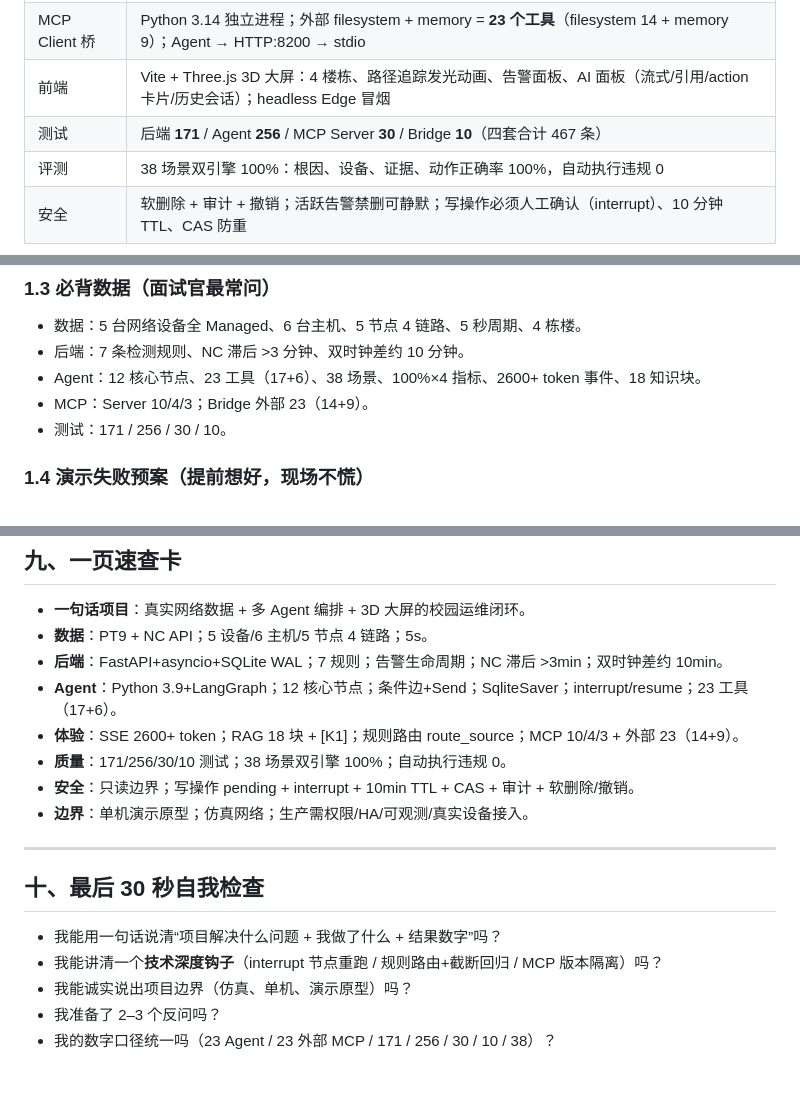
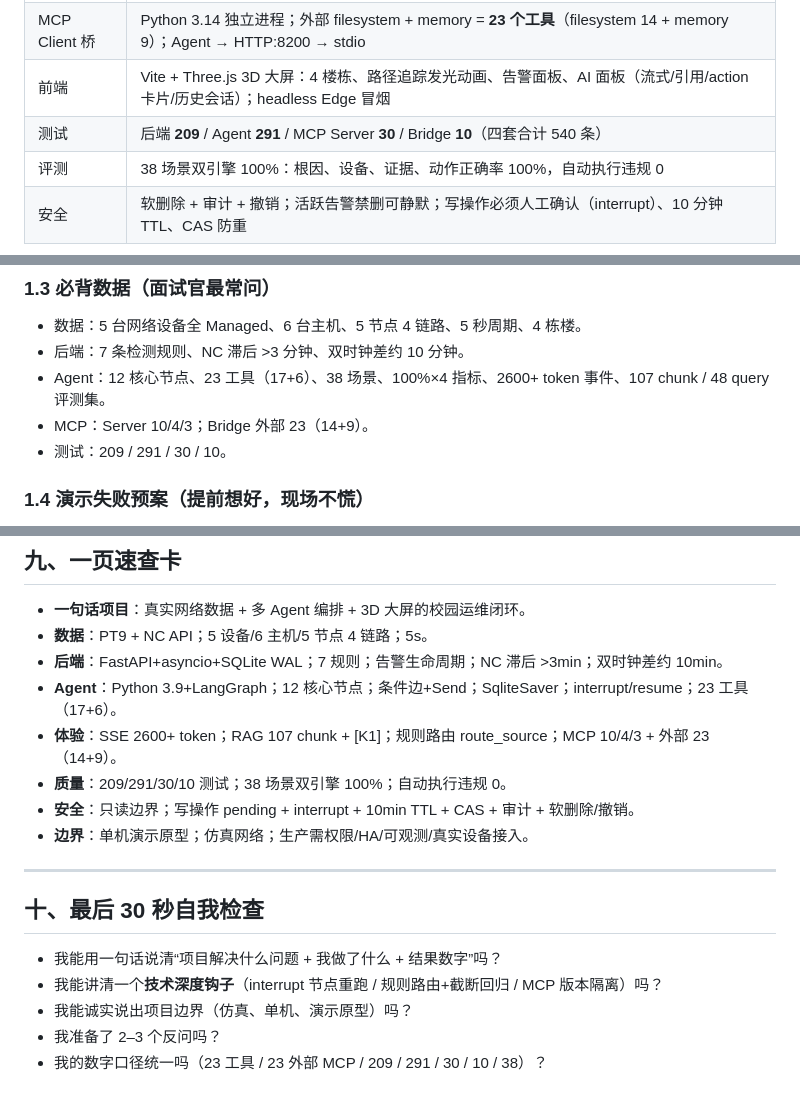
Before and after one commit to zz-147/campus-twin, a Markdown page: docs/面试问答手册.md, 3 parts joined by grey strips. GitHub-like rendering.

Commit message:
docs: 面试问答手册测试数字口径更新（209/291/30/10）

```diff
--- a/docs/面试问答手册.md
+++ b/docs/面试问答手册.md
@@ -15,7 +15,7 @@
 | MCP Server（自建） | FastMCP/stdio：**10 tools / 4 resources / 3 prompts**，可接 Claude Desktop / Cursor |
 | MCP Client 桥 | Python 3.14 独立进程；外部 filesystem + memory = **23 个工具**（filesystem 14 + memory 9）；Agent → HTTP:8200 → stdio |
 | 前端 | Vite + Three.js 3D 大屏：4 楼栋、路径追踪发光动画、告警面板、AI 面板（流式/引用/action 卡片/历史会话）；headless Edge 冒烟 |
-| 测试 | 后端 **171** / Agent **256** / MCP Server **30** / Bridge **10**（四套合计 467 条） |
+| 测试 | 后端 **209** / Agent **291** / MCP Server **30** / Bridge **10**（四套合计 540 条） |
 | 评测 | 38 场景双引擎 100%：根因、设备、证据、动作正确率 100%，自动执行违规 0 |
 | 安全 | 软删除 + 审计 + 撤销；活跃告警禁删可静默；写操作必须人工确认（interrupt）、10 分钟 TTL、CAS 防重 |
 
@@ -47,9 +47,9 @@
 ### 1.3 必背数据（面试官最常问）
 - 数据：5 台网络设备全 Managed、6 台主机、5 节点 4 链路、5 秒周期、4 栋楼。
 - 后端：7 条检测规则、NC 滞后 >3 分钟、双时钟差约 10 分钟。
-- Agent：12 核心节点、23 工具（17+6）、38 场景、100%×4 指标、2600+ token 事件、18 知识块。
+- Agent：12 核心节点、23 工具（17+6）、38 场景、100%×4 指标、2600+ token 事件、107 chunk / 48 query 评测集。
 - MCP：Server 10/4/3；Bridge 外部 23（14+9）。
-- 测试：171 / 256 / 30 / 10。
+- 测试：209 / 291 / 30 / 10。
 
 ### 1.4 演示失败预案（提前想好，现场不慌）
 - 后端挂了：Agent 切 `AGENT_DATA_SOURCE=fixture` + `LLM_PROVIDER=mock`，工具走合成快照，回答会明确标注数据源。
@@ -432,8 +432,8 @@
 - **数据**：PT9 + NC API；5 设备/6 主机/5 节点 4 链路；5s。
 - **后端**：FastAPI+asyncio+SQLite WAL；7 规则；告警生命周期；NC 滞后 >3min；双时钟差约 10min。
 - **Agent**：Python 3.9+LangGraph；12 核心节点；条件边+Send；SqliteSaver；interrupt/resume；23 工具（17+6）。
-- **体验**：SSE 2600+ token；RAG 18 块 + [K1]；规则路由 route_source；MCP 10/4/3 + 外部 23（14+9）。
-- **质量**：171/256/30/10 测试；38 场景双引擎 100%；自动执行违规 0。
+- **体验**：SSE 2600+ token；RAG 107 chunk + [K1]；规则路由 route_source；MCP 10/4/3 + 外部 23（14+9）。
+- **质量**：209/291/30/10 测试；38 场景双引擎 100%；自动执行违规 0。
 - **安全**：只读边界；写操作 pending + interrupt + 10min TTL + CAS + 审计 + 软删除/撤销。
 - **边界**：单机演示原型；仿真网络；生产需权限/HA/可观测/真实设备接入。
 
@@ -444,4 +444,4 @@
 - 我能讲清一个**技术深度钩子**（interrupt 节点重跑 / 规则路由+截断回归 / MCP 版本隔离）吗？
 - 我能诚实说出项目边界（仿真、单机、演示原型）吗？
 - 我准备了 2–3 个反问吗？
-- 我的数字口径统一吗（23 Agent / 23 外部 MCP / 171 / 256 / 30 / 10 / 38）？
+- 我的数字口径统一吗（23 工具 / 23 外部 MCP / 209 / 291 / 30 / 10 / 38）？
```
Also changed, not shown: other parts of docs/面试问答手册.md (+4 -4 lines).
